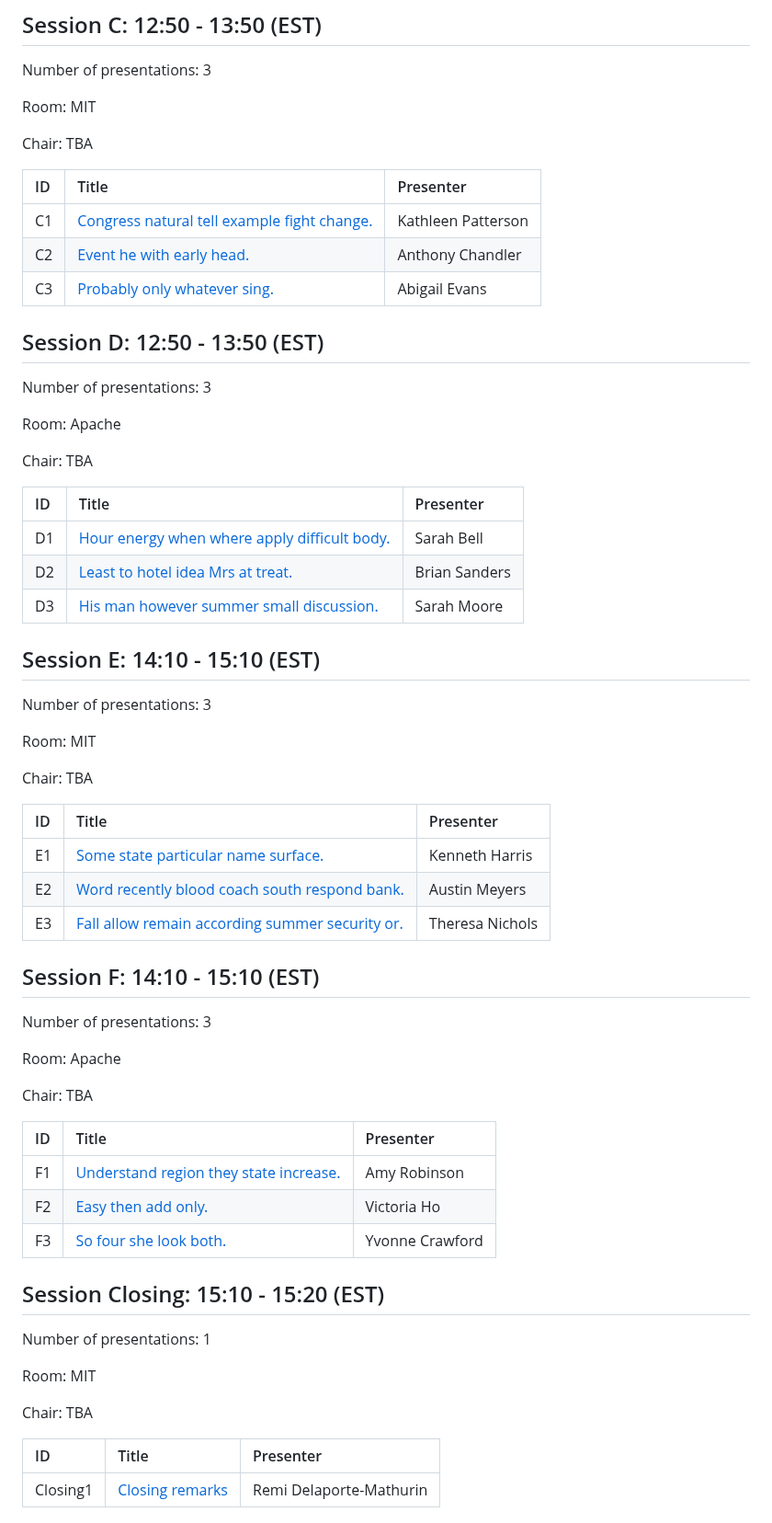
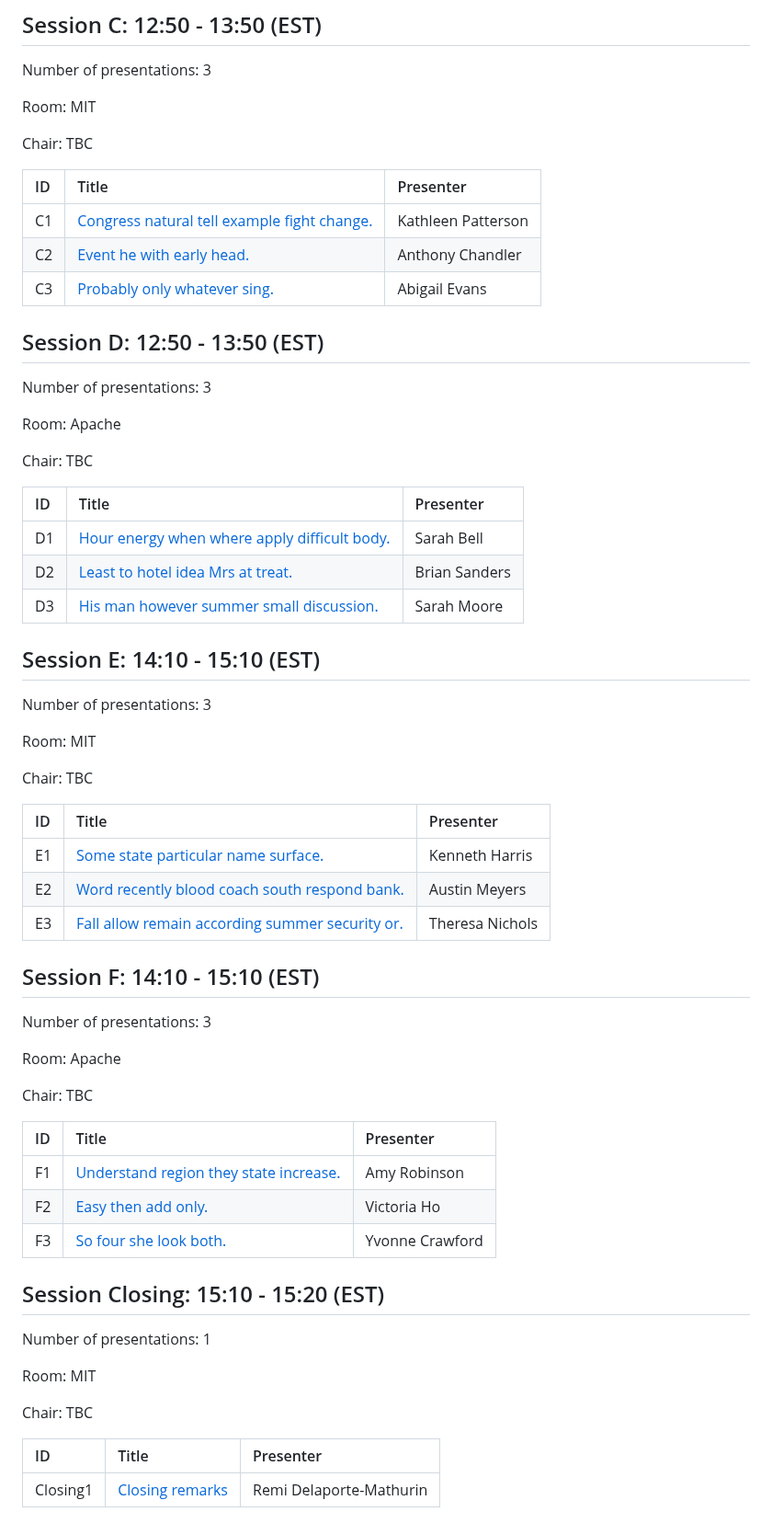
Before and after one commit to OSSFE/OSSFE_2025, a Markdown page: book/README.md, the part around one of its changes. Shown at 92% size. Drawn GitHub-style.

```diff
--- a/book/README.md
+++ b/book/README.md
@@ -104,7 +104,7 @@ Number of presentations: 3
 
 Room: MIT
 
-Chair: TBA
+Chair: TBC
 
 | ID   | Title                                                                     | Presenter          |
 |:-----|:--------------------------------------------------------------------------|:-------------------|
@@ -118,7 +118,7 @@ Number of presentations: 3
 
 Room: Apache
 
-Chair: TBA
+Chair: TBC
 
 | ID   | Title                                                                   | Presenter     |
 |:-----|:------------------------------------------------------------------------|:--------------|
@@ -132,7 +132,7 @@ Number of presentations: 3
 
 Room: MIT
 
-Chair: TBA
+Chair: TBC
 
 | ID   | Title                                                                        | Presenter       |
 |:-----|:-----------------------------------------------------------------------------|:----------------|
@@ -146,7 +146,7 @@ Number of presentations: 3
 
 Room: Apache
 
-Chair: TBA
+Chair: TBC
 
 | ID   | Title                                                                    | Presenter       |
 |:-----|:-------------------------------------------------------------------------|:----------------|
@@ -160,7 +160,7 @@ Number of presentations: 1
 
 Room: MIT
 
-Chair: TBA
+Chair: TBC
 
 | ID       | Title                                        | Presenter               |
 |:---------|:---------------------------------------------|:------------------------|
```
Also changed, not shown: other parts of book/README.md (+6 -6 lines).
